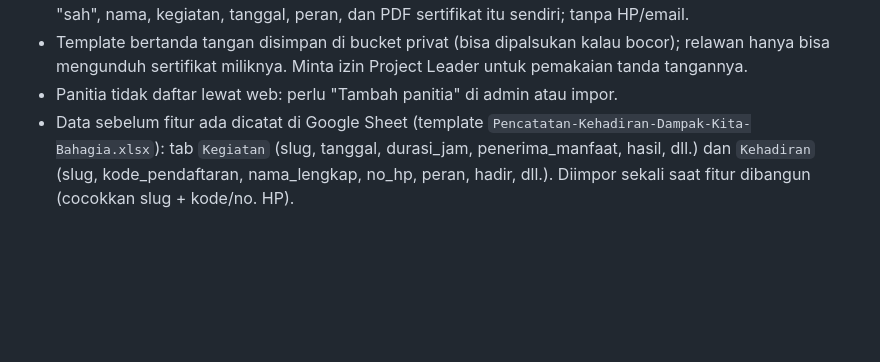
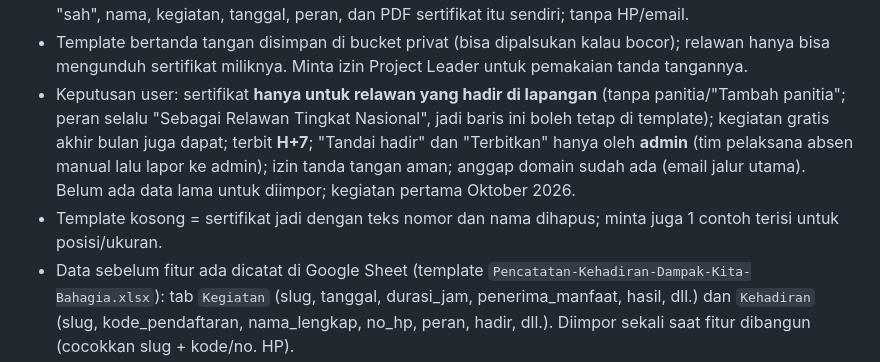
Before and after one commit to witwhizkid/kitabahagia, a Markdown page: CLAUDE.md, the part around the change. Drawn GitHub-style; blank space fills up the shorter version.

Commit message:
docs: record certificate decisions (field volunteers only, H+7, admin-issued)
Co-Authored-By: Claude Opus 5.5 <noreply@anthropic.com>
Claude-Session: https://claude.ai/code/session_01Au7NhbF8RrMBMB34ry2cnH

```diff
--- a/CLAUDE.md
+++ b/CLAUDE.md
@@ -173,7 +173,15 @@ Sertifikat relawan otomatis (disepakati konsepnya, belum dibangun):
 - Template bertanda tangan disimpan di bucket privat (bisa dipalsukan kalau
   bocor); relawan hanya bisa mengunduh sertifikat miliknya. Minta izin Project
   Leader untuk pemakaian tanda tangannya.
-- Panitia tidak daftar lewat web: perlu "Tambah panitia" di admin atau impor.
+- Keputusan user: sertifikat **hanya untuk relawan yang hadir di lapangan**
+  (tanpa panitia/"Tambah panitia"; peran selalu "Sebagai Relawan Tingkat
+  Nasional", jadi baris ini boleh tetap di template); kegiatan gratis akhir
+  bulan juga dapat; terbit **H+7**; "Tandai hadir" dan "Terbitkan" hanya oleh
+  **admin** (tim pelaksana absen manual lalu lapor ke admin); izin tanda tangan
+  aman; anggap domain sudah ada (email jalur utama). Belum ada data lama untuk
+  diimpor; kegiatan pertama Oktober 2026.
+- Template kosong = sertifikat jadi dengan teks nomor dan nama dihapus; minta
+  juga 1 contoh terisi untuk posisi/ukuran.
 - Data sebelum fitur ada dicatat di Google Sheet (template
   `Pencatatan-Kehadiran-Dampak-Kita-Bahagia.xlsx`): tab `Kegiatan` (slug,
   tanggal, durasi_jam, penerima_manfaat, hasil, dll.) dan `Kehadiran` (slug,
```
